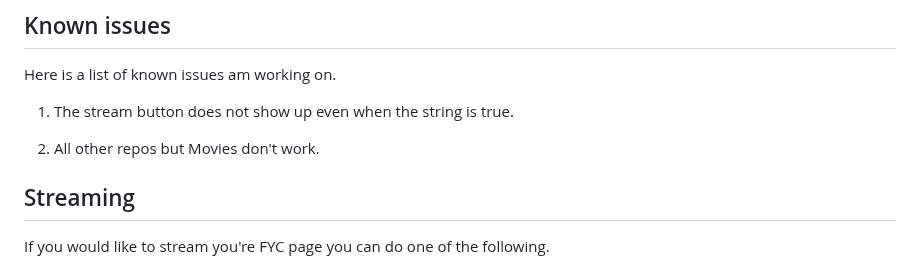
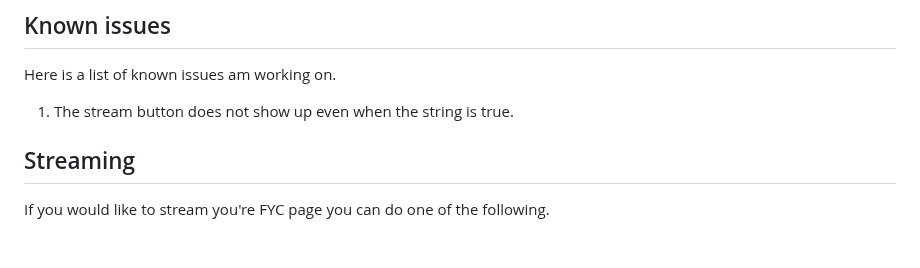
Before and after one commit to HttpAnimation/FYC-Rewrite-V2, a Markdown page: README.md, the part around the change. GitHub-like rendering; blank space fills up the shorter version.

```diff
--- a/README.md
+++ b/README.md
@@ -18,8 +18,6 @@ If you would like to report an issue head over to the issue page which can be fo
 Here is a list of known issues am working on.
 
 1) The stream button does not show up even when the string is true.
-
-2) All other repos but Movies don't work.
 
 ## Streaming
 If you would like to stream you're FYC page you can do one of the following.
```
